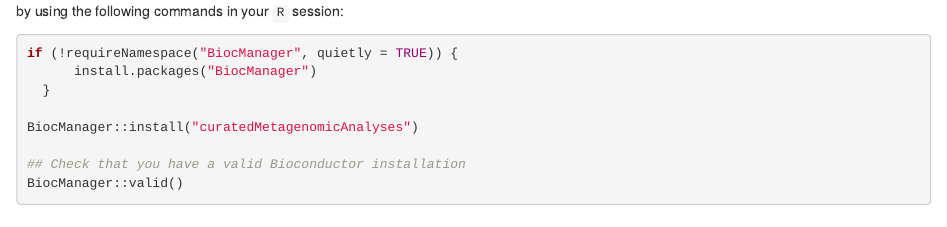
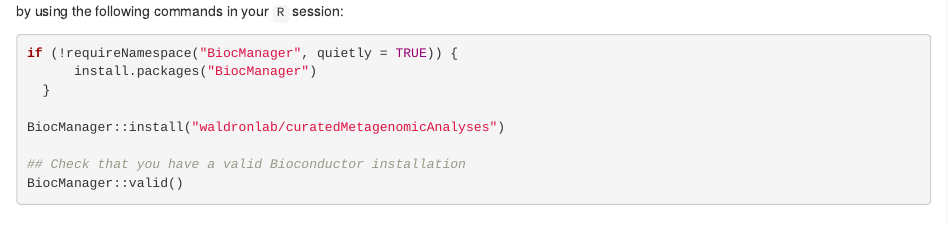
Before and after one commit to waldronlab/curatedMetagenomicDataAnalyses, an R Markdown document (vignettes/analysis1.Rmd): the page in a window 1100 px wide, from 380 px down. Rendered offline with R 4.5, knitr and Pandoc, with nearby package versions; drawn as R Markdown's standard HTML page in place of the format the file asks for; some code elsewhere in the file could not run offline.

Commit message:
no testthat, install from github

```diff
--- a/vignettes/analysis1.Rmd
+++ b/vignettes/analysis1.Rmd
@@ -60,7 +59,7 @@
       install.packages("BiocManager")
   }
 
-BiocManager::install("curatedMetagenomicAnalyses")
+BiocManager::install("waldronlab/curatedMetagenomicAnalyses")
 
 ## Check that you have a valid Bioconductor installation
 BiocManager::valid()
```
Also changed, not shown: vignettes/analysis1.Rmd (1 more changed lines).
